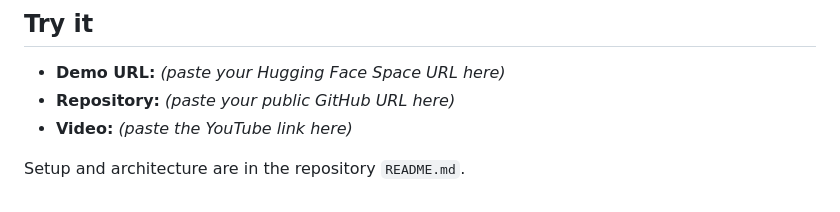
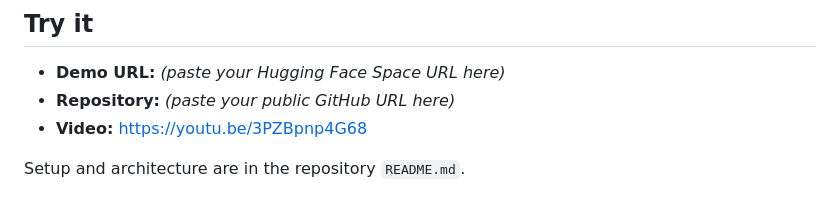
Before and after one commit to fawad07/nebius-personal-ai, a Markdown page: SUBMISSION.md, the part around the change. Drawn GitHub-style.

Commit message:
Add demo video link to submission

```diff
--- a/SUBMISSION.md
+++ b/SUBMISSION.md
@@ -140,6 +140,6 @@ Honest notes from actually building on these during the hackathon.
 ## Try it
 - **Demo URL:** _(paste your Hugging Face Space URL here)_
 - **Repository:** _(paste your public GitHub URL here)_
-- **Video:** _(paste the YouTube link here)_
+- **Video:** https://youtu.be/3PZBpnp4G68
 
 Setup and architecture are in the repository `README.md`.
```
